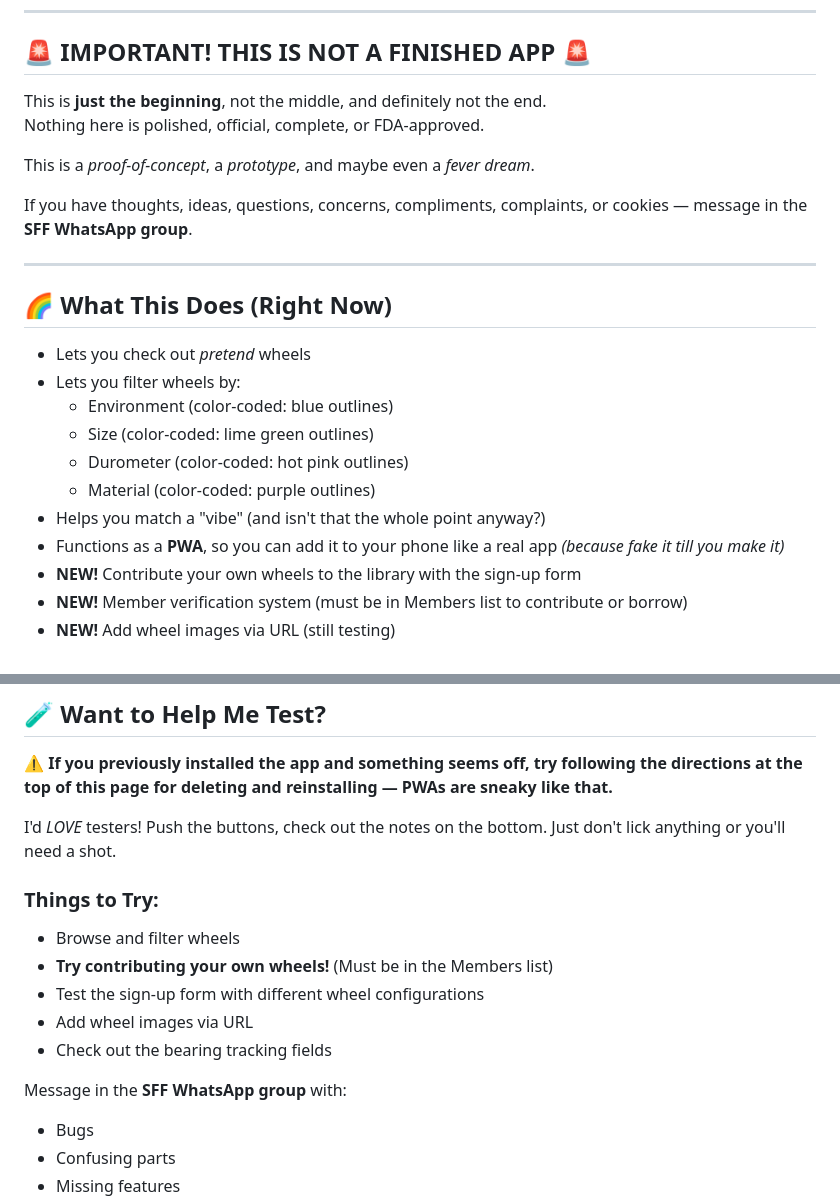
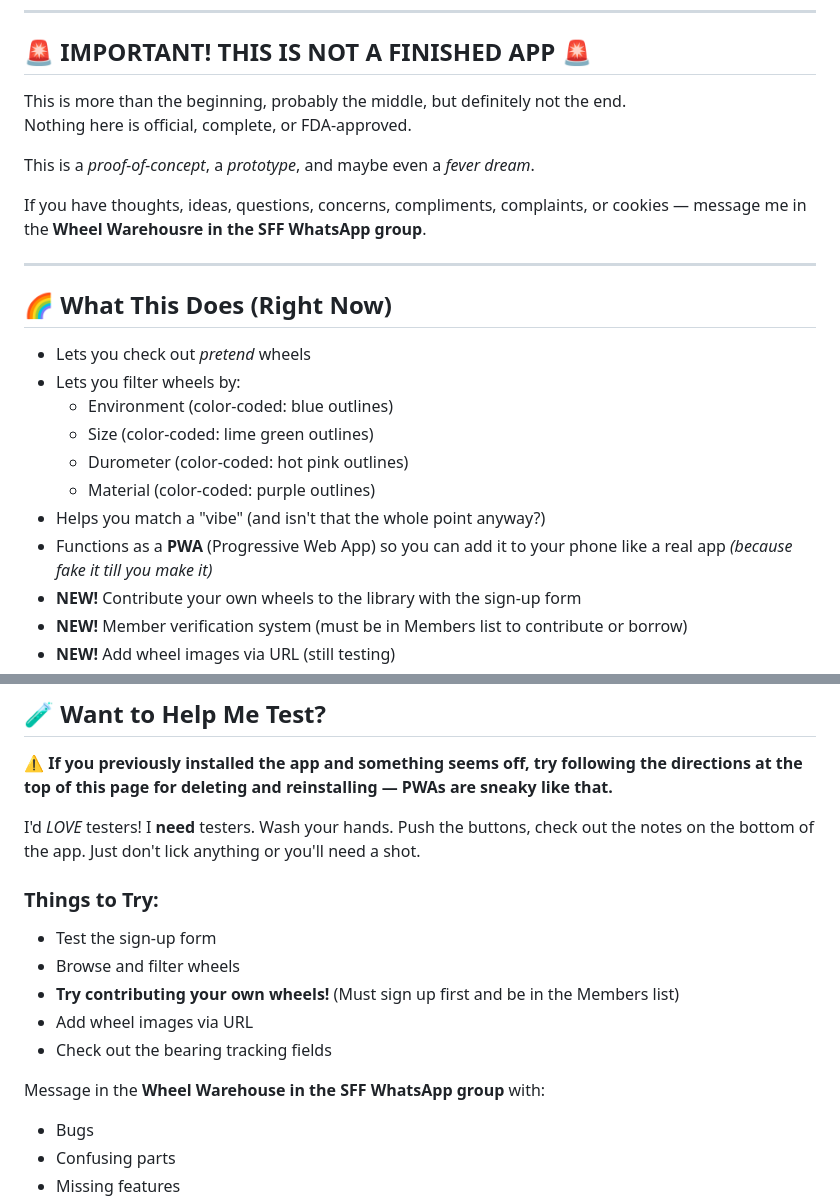
Before and after one commit to PeachPaulison/SFF_Wheel_Library, a Markdown page: README.md, 2 parts joined by grey strips. Drawn GitHub-style.

Commit message:
Revise README for clarity and updates
Updated README to clarify app status and improve wording.

```diff
--- a/README.md
+++ b/README.md
@@ -41,12 +41,12 @@ If something looks weird after reinstalling, that's a **bug**, not user error
 ---
 
 ## 🚨 IMPORTANT! THIS IS NOT A FINISHED APP 🚨
-This is **just the beginning**, not the middle, and definitely not the end.
-Nothing here is polished, official, complete, or FDA-approved.
+This is more than the beginning, probably the middle, but definitely not the end.
+Nothing here is official, complete, or FDA-approved.
 
 This is a *proof-of-concept*, a *prototype*, and maybe even a *fever dream*.
 
-If you have thoughts, ideas, questions, concerns, compliments, complaints, or cookies — message in the **SFF WhatsApp group**.
+If you have thoughts, ideas, questions, concerns, compliments, complaints, or cookies — message me in the **Wheel Warehousre in the SFF WhatsApp group**.
 
 ---
 
@@ -58,7 +58,7 @@ If you have thoughts, ideas, questions, concerns, compliments, complaints, or co
   - Durometer (color-coded: hot pink outlines)
   - Material (color-coded: purple outlines)
 - Helps you match a "vibe" (and isn't that the whole point anyway?)
-- Functions as a **PWA**, so you can add it to your phone like a real app
+- Functions as a **PWA** (Progressive Web App) so you can add it to your phone like a real app
   *(because fake it till you make it)*
 - **NEW!** Contribute your own wheels to the library with the sign-up form
 - **NEW!** Member verification system (must be in Members list to contribute or borrow)
@@ -99,17 +99,17 @@ If you have thoughts, ideas, questions, concerns, compliments, complaints, or co
 ## 🧪 Want to Help Me Test?
 ⚠️ **If you previously installed the app and something seems off, try following the directions at the top of this page for deleting and reinstalling — PWAs are sneaky like that.**
 
-I'd *LOVE* testers! Push the buttons, check out the notes on the bottom.
+I'd *LOVE* testers!  I **need** testers.  Wash your hands. Push the buttons, check out the notes on the bottom of the app.
 Just don't lick anything or you'll need a shot.
 
 ### Things to Try:
+- Test the sign-up form
 - Browse and filter wheels
-- **Try contributing your own wheels!** (Must be in the Members list)
-- Test the sign-up form with different wheel configurations
+- **Try contributing your own wheels!** (Must sign up first and be in the Members list)
 - Add wheel images via URL
 - Check out the bearing tracking fields
 
-Message in the **SFF WhatsApp group** with:
+Message in the **Wheel Warehouse in the SFF WhatsApp group** with:
 - Bugs
 - Confusing parts
 - Missing features
```
Also changed, not shown: other parts of README.md (+1 -1 lines).
